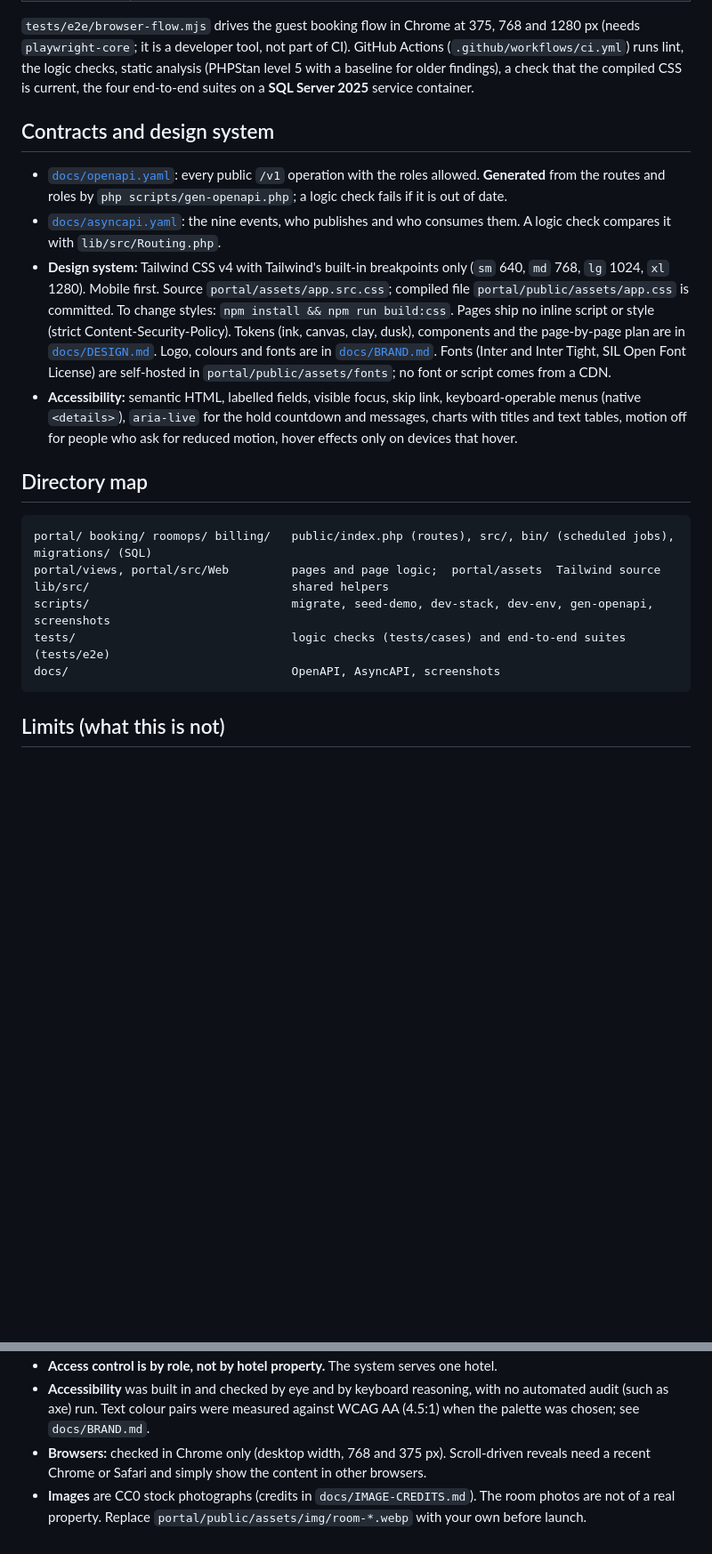
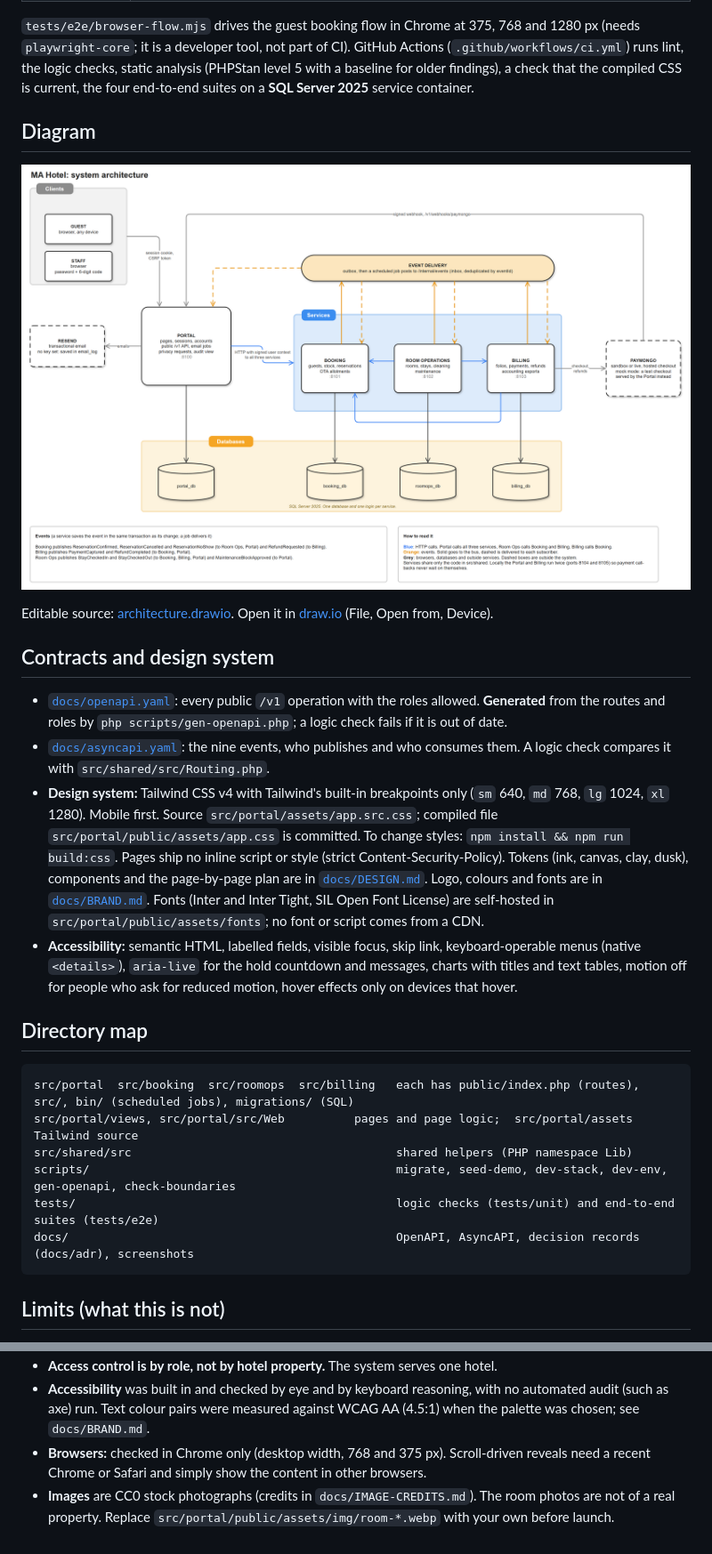
Before and after one commit to 4regab/hotel-reservation-pms, a Markdown page: docs/ARCHITECTURE.md, 2 parts joined by grey strips. Shown at 89% size. Rendered like a GitHub page; pictures changed too: docs/architecture.png (added); blank space fills up the shorter version.

````diff
--- a/docs/ARCHITECTURE.md
+++ b/docs/ARCHITECTURE.md
@@ -60,26 +61,32 @@ GitHub Actions (`.github/workflows/ci.yml`) runs lint, the logic checks, static
 the four end-to-end suites on a **SQL Server 2025** service container.
 
 
+## Diagram
+
+![System architecture: clients, the Portal, three services, four databases and the event delivery](architecture.png)
+
+Editable source: [architecture.drawio](architecture.drawio). Open it in [draw.io](https://app.diagrams.net) (File, Open from, Device).
+
 ## Contracts and design system
 
 - [`docs/openapi.yaml`](openapi.yaml): every public `/v1` operation with the roles allowed. **Generated** from the routes and roles by `php scripts/gen-openapi.php`; a logic check fails if it is out of date.
-- [`docs/asyncapi.yaml`](asyncapi.yaml): the nine events, who publishes and who consumes them. A logic check compares it with `lib/src/Routing.php`.
-- **Design system:** Tailwind CSS v4 with Tailwind's built-in breakpoints only (`sm` 640, `md` 768, `lg` 1024, `xl` 1280). Mobile first. Source `portal/assets/app.src.css`; compiled file `portal/public/assets/app.css` is committed.
+- [`docs/asyncapi.yaml`](asyncapi.yaml): the nine events, who publishes and who consumes them. A logic check compares it with `src/shared/src/Routing.php`.
+- **Design system:** Tailwind CSS v4 with Tailwind's built-in breakpoints only (`sm` 640, `md` 768, `lg` 1024, `xl` 1280). Mobile first. Source `src/portal/assets/app.src.css`; compiled file `src/portal/public/assets/app.css` is committed.
   To change styles: `npm install && npm run build:css`. Pages ship no inline script or style (strict Content-Security-Policy).
   Tokens (ink, canvas, clay, dusk), components and the page-by-page plan are in [`docs/DESIGN.md`](DESIGN.md). Logo, colours and fonts are in [`docs/BRAND.md`](BRAND.md).
-  Fonts (Inter and Inter Tight, SIL Open Font License) are self-hosted in `portal/public/assets/fonts`; no font or script comes from a CDN.
+  Fonts (Inter and Inter Tight, SIL Open Font License) are self-hosted in `src/portal/public/assets/fonts`; no font or script comes from a CDN.
 - **Accessibility:** semantic HTML, labelled fields, visible focus, skip link, keyboard-operable menus (native `<details>`), `aria-live` for the hold countdown and messages, charts with titles and text tables, motion off for people who ask for reduced motion, hover effects only on devices that hover.
 
 
 ## Directory map
 
 ```
-portal/ booking/ roomops/ billing/   public/index.php (routes), src/, bin/ (scheduled jobs), migrations/ (SQL)
-portal/views, portal/src/Web         pages and page logic;  portal/assets  Tailwind source
-lib/src/                             shared helpers
-scripts/                             migrate, seed-demo, dev-stack, dev-env, gen-openapi, screenshots
-tests/                               logic checks (tests/cases) and end-to-end suites (tests/e2e)
-docs/                                OpenAPI, AsyncAPI, screenshots
+src/portal  src/booking  src/roomops  src/billing   each has public/index.php (routes), src/, bin/ (scheduled jobs), migrations/ (SQL)
+src/portal/views, src/portal/src/Web          pages and page logic;  src/portal/assets  Tailwind source
+src/shared/src                                      shared helpers (PHP namespace Lib)
+scripts/                                            migrate, seed-demo, dev-stack, dev-env, gen-openapi, check-boundaries
+tests/                                              logic checks (tests/unit) and end-to-end suites (tests/e2e)
+docs/                                               OpenAPI, AsyncAPI, decision records (docs/adr), screenshots
 ```
 
 
@@ -96,4 +103,4 @@ docs/                                OpenAPI, AsyncAPI, screenshots
 - **Access control is by role, not by hotel property.** The system serves one hotel.
 - **Accessibility** was built in and checked by eye and by keyboard reasoning, with no automated audit (such as axe) run. Text colour pairs were measured against WCAG AA (4.5:1) when the palette was chosen; see `docs/BRAND.md`.
 - **Browsers:** checked in Chrome only (desktop width, 768 and 375 px). Scroll-driven reveals need a recent Chrome or Safari and simply show the content in other browsers.
-- **Images** are CC0 stock photographs (credits in `docs/IMAGE-CREDITS.md`). The room photos are not of a real property. Replace `portal/public/assets/img/room-*.webp` with your own before launch.
+- **Images** are CC0 stock photographs (credits in `docs/IMAGE-CREDITS.md`). The room photos are not of a real property. Replace `src/portal/public/assets/img/room-*.webp` with your own before launch.
````
Also changed, not shown: other parts of docs/ARCHITECTURE.md (+7 -6 lines), README.md (+11 -0 lines), docs/SETUP.md (+5 -4 lines), docs/adr/0001-record-architecture-decisions.md (added, +29 -0 lines), docs/adr/0002-repository-layout.md (added, +43 -0 lines), docs/adr/0003-service-boundaries.md (added, +30 -0 lines), 2 other files.
